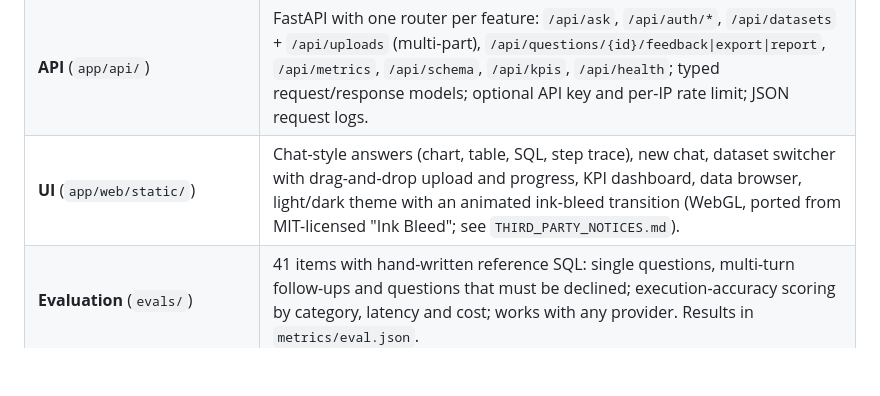
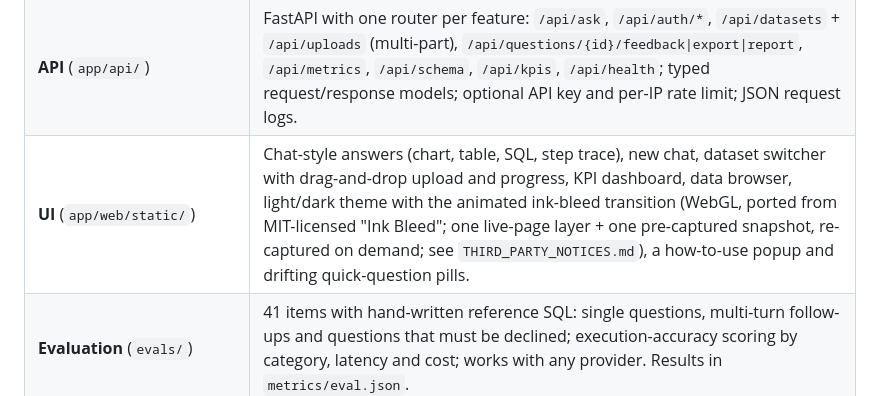
Before and after one commit to hoshangsheth/ask-your-data, a Markdown page: README.md, the part around the change. GitHub-like rendering; blank space fills up the shorter version.

```diff
--- a/README.md
+++ b/README.md
@@ -49,7 +49,7 @@ flowchart LR
 | **Telemetry** (`app/telemetry/`) | Every question is logged with per-step timings, tokens, estimated cost and feedback; uploads with size, rows and processing time. Aggregated into live metrics (percentiles, rates, satisfaction). |
 | **Exports** (`app/exports.py`) | Re-runs the stored, validated SQL (up to 10K rows) for CSV/Excel; PDF report with question, answer, chart, table and SQL. |
 | **API** (`app/api/`) | FastAPI with one router per feature: `/api/ask`, `/api/auth/*`, `/api/datasets` + `/api/uploads` (multi-part), `/api/questions/{id}/feedback\|export\|report`, `/api/metrics`, `/api/schema`, `/api/kpis`, `/api/health`; typed request/response models; optional API key and per-IP rate limit; JSON request logs. |
-| **UI** (`app/web/static/`) | Chat-style answers (chart, table, SQL, step trace), new chat, dataset switcher with drag-and-drop upload and progress, KPI dashboard, data browser, light/dark theme with an animated ink-bleed transition (WebGL, ported from MIT-licensed "Ink Bleed"; see `THIRD_PARTY_NOTICES.md`). |
+| **UI** (`app/web/static/`) | Chat-style answers (chart, table, SQL, step trace), new chat, dataset switcher with drag-and-drop upload and progress, KPI dashboard, data browser, light/dark theme with the animated ink-bleed transition (WebGL, ported from MIT-licensed "Ink Bleed"; one live-page layer + one pre-captured snapshot, re-captured on demand; see `THIRD_PARTY_NOTICES.md`), a how-to-use popup and drifting quick-question pills. |
 | **Evaluation** (`evals/`) | 41 items with hand-written reference SQL: single questions, multi-turn follow-ups and questions that must be declined; execution-accuracy scoring by category, latency and cost; works with any provider. Results in `metrics/eval.json`. |
 
 The demo data is a synthetic Indian e-commerce store (2,500 customers, ~16K orders, 2024–2025) with
```
Also changed, not shown: EVALUATION_REPORT.md (+10 -9 lines), evaluation/results/screens/about_the_data_answer.png, evaluation/results/screens/help_popup.png, evaluation/results/screens/mobile_menu.png, evaluation/results/screens/signup_success.png, evaluation/results/screens/welcome_pills.png, 3 other files.
